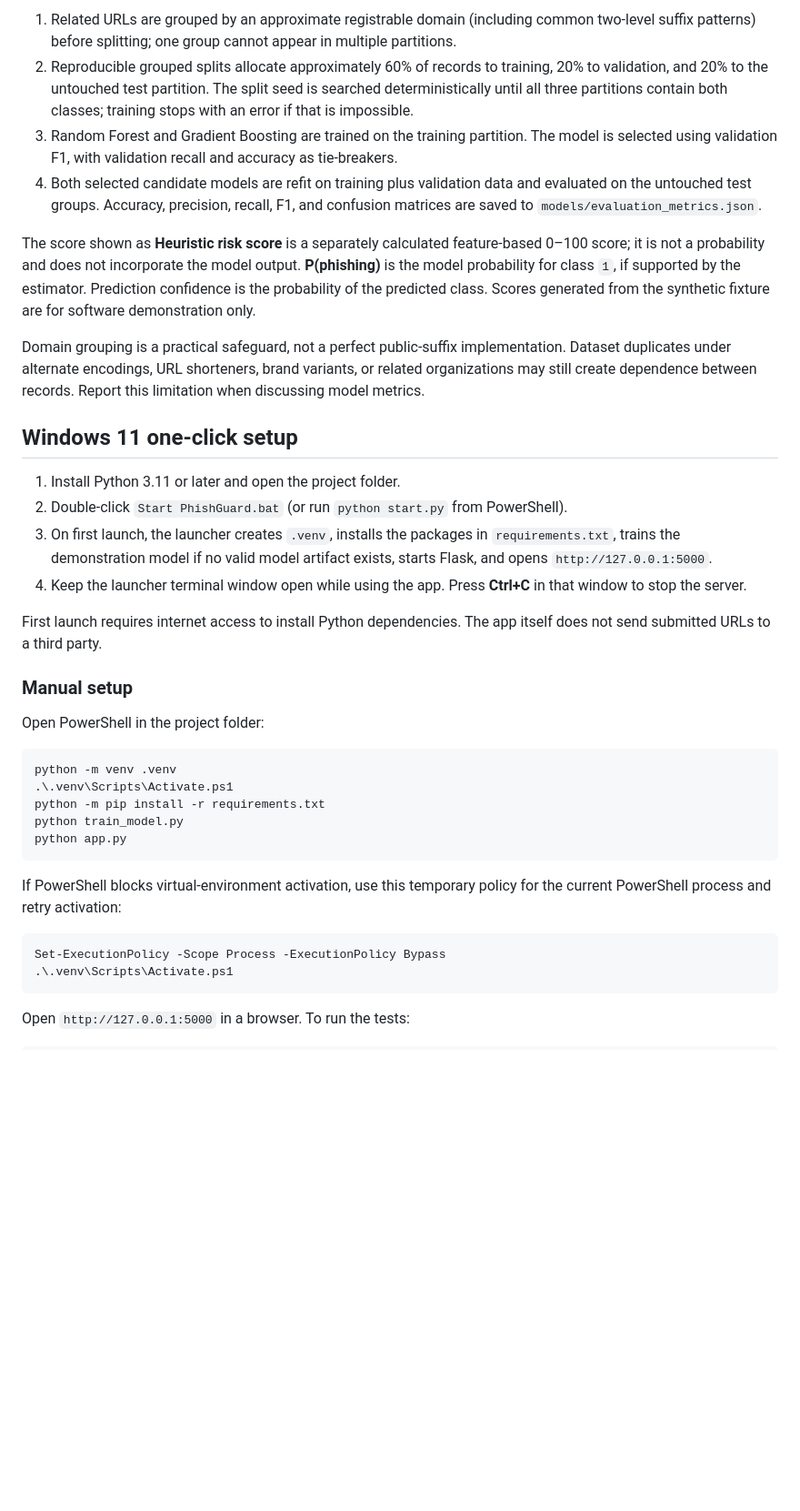
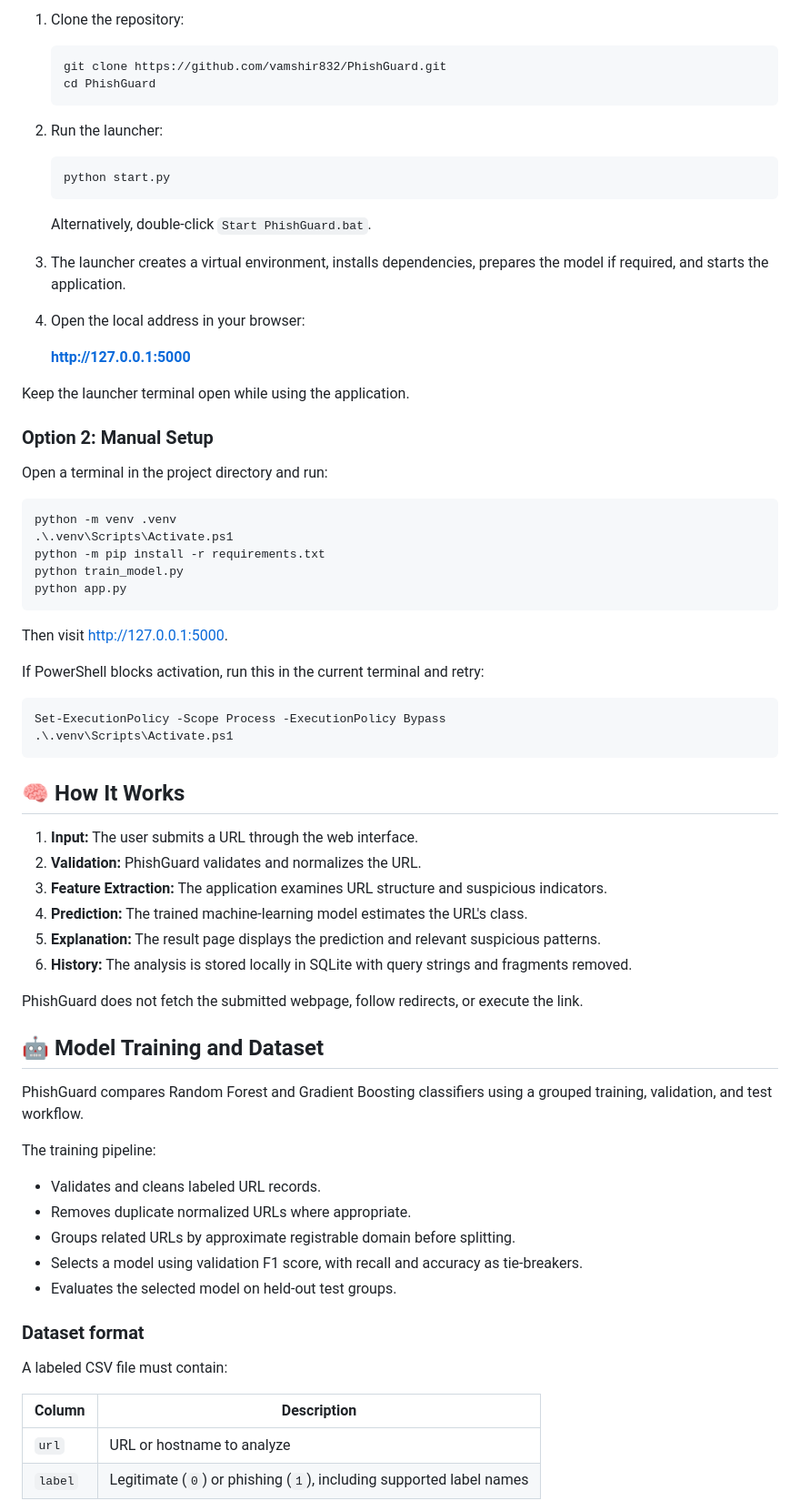
Before and after one commit to vamshir832/PhishGuard, a Markdown page: README.md, the part around one of its changes. Shown at 91% size. Rendered like a GitHub page; blank space fills up the shorter version.

````diff
--- a/README.md
+++ b/README.md
@@ -39,25 +75,30 @@ Training rejects unknown labels, conflicting labels for duplicate normalized URL
 
-1. Related URLs are grouped by an approximate registrable domain (including common two-level suffix patterns) before splitting; one group cannot appear in multiple partitions.
-2. Reproducible grouped splits allocate approximately 60% of records to training, 20% to validation, and 20% to the untouched test partition. The split seed is searched deterministically until all three partitions contain both classes; training stops with an error if that is impossible.
-3. Random Forest and Gradient Boosting are trained on the training partition. The model is selected using validation F1, with validation recall and accuracy as tie-breakers.
-4. Both selected candidate models are refit on training plus validation data and evaluated on the untouched test groups. Accuracy, precision, recall, F1, and confusion matrices are saved to `models/evaluation_metrics.json`.
+1. Clone the repository:
 
-The score shown as **Heuristic risk score** is a separately calculated feature-based 0–100 score; it is not a probability and does not incorporate the model output. **P(phishing)** is the model probability for class `1`, if supported by the estimator. Prediction confidence is the probability of the predicted class. Scores generated from the synthetic fixture are for software demonstration only.
+   ```powershell
+   git clone https://github.com/vamshir832/PhishGuard.git
+   cd PhishGuard
+   ```
 
-Domain grouping is a practical safeguard, not a perfect public-suffix implementation. Dataset duplicates under alternate encodings, URL shorteners, brand variants, or related organizations may still create dependence between records. Report this limitation when discussing model metrics.
+2. Run the launcher:
 
-## Windows 11 one-click setup
+   ```powershell
+   python start.py
+   ```
 
-1. Install Python 3.11 or later and open the project folder.
-2. Double-click `Start PhishGuard.bat` (or run `python start.py` from PowerShell).
-3. On first launch, the launcher creates `.venv`, installs the packages in `requirements.txt`, trains the demonstration model if no valid model artifact exists, starts Flask, and opens `http://127.0.0.1:5000`.
-4. Keep the launcher terminal window open while using the app. Press **Ctrl+C** in that window to stop the server.
+   Alternatively, double-click `Start PhishGuard.bat`.
 
-First launch requires internet access to install Python dependencies. The app itself does not send submitted URLs to a third party.
+3. The launcher creates a virtual environment, installs dependencies, prepares the model if required, and starts the application.
 
-### Manual setup
+4. Open the local address in your browser:
 
-Open PowerShell in the project folder:
+   **http://127.0.0.1:5000**
+
+Keep the launcher terminal open while using the application.
+
+### Option 2: Manual Setup
+
+Open a terminal in the project directory and run:
 
 ```powershell
 python -m venv .venv
@@ -67,11 +108,44 @@ python train_model.py
 python app.py
 ```
 
-If PowerShell blocks virtual-environment activation, use this temporary policy for the current PowerShell process and retry activation:
+Then visit http://127.0.0.1:5000.
+
+If PowerShell blocks activation, run this in the current terminal and retry:
 
 ```powershell
 Set-ExecutionPolicy -Scope Process -ExecutionPolicy Bypass
 .\.venv\Scripts\Activate.ps1
 ```
 
-Open `http://127.0.0.1:5000` in a browser. To run the tests:
+## 🧠 How It Works
+
+1. **Input:** The user submits a URL through the web interface.
+2. **Validation:** PhishGuard validates and normalizes the URL.
+3. **Feature Extraction:** The application examines URL structure and suspicious indicators.
+4. **Prediction:** The trained machine-learning model estimates the URL's class.
+5. **Explanation:** The result page displays the prediction and relevant suspicious patterns.
+6. **History:** The analysis is stored locally in SQLite with query strings and fragments removed.
+
+PhishGuard does not fetch the submitted webpage, follow redirects, or execute the link.
+
+## 🤖 Model Training and Dataset
+
+PhishGuard compares Random Forest and Gradient Boosting classifiers using a grouped training, validation, and test workflow.
+
+The training pipeline:
+
+- Validates and cleans labeled URL records.
+- Removes duplicate normalized URLs where appropriate.
+- Groups related URLs by approximate registrable domain before splitting.
+- Selects a model using validation F1 score, with recall and accuracy as tie-breakers.
+- Evaluates the selected model on held-out test groups.
+
+### Dataset format
+
+A labeled CSV file must contain:
+
+| Column | Description |
+|---|---|
+| `url` | URL or hostname to analyze |
+| `label` | Legitimate (`0`) or phishing (`1`), including supported label names |
+
````
Also changed, not shown: other parts of README.md (+91 -67 lines).
